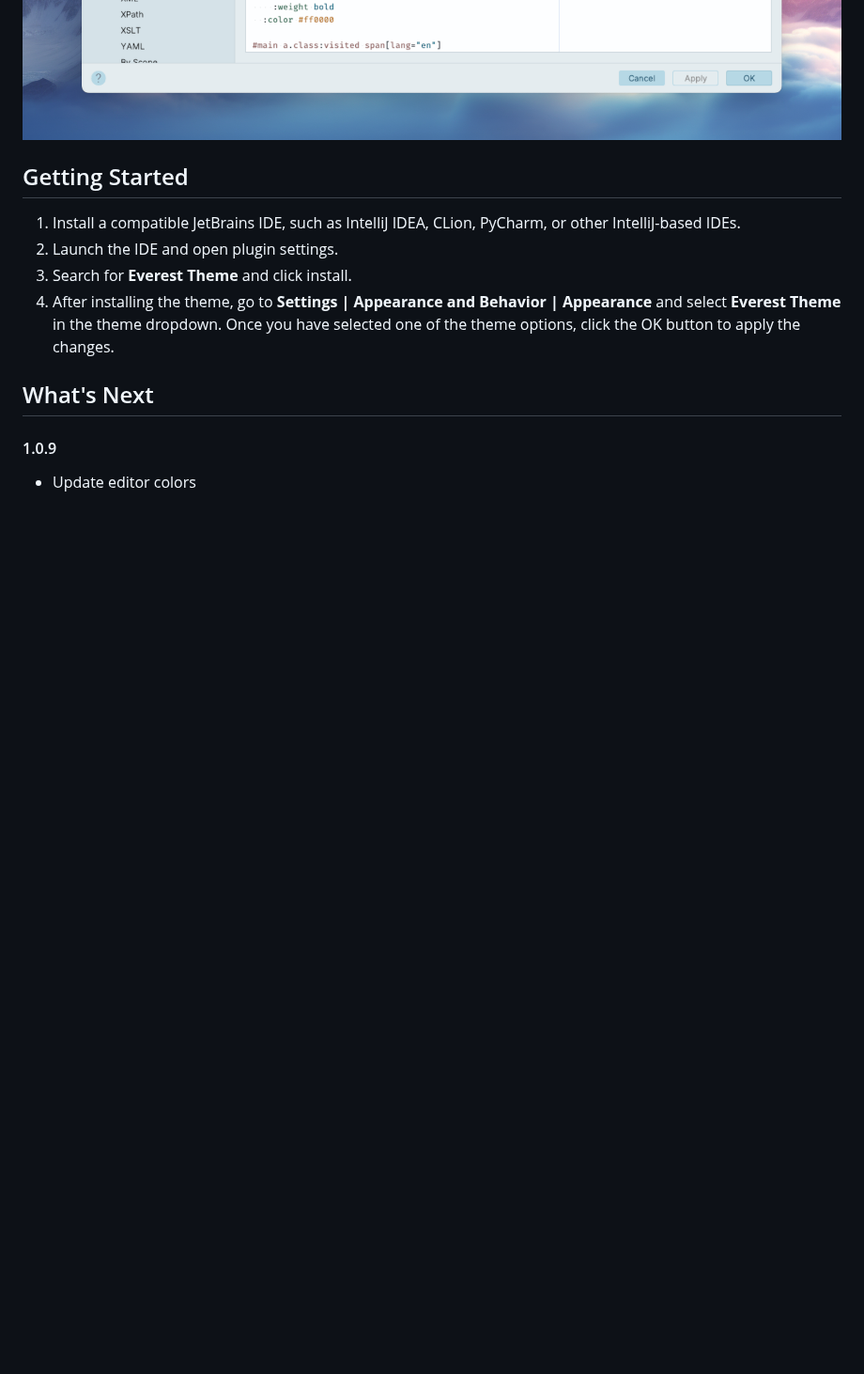
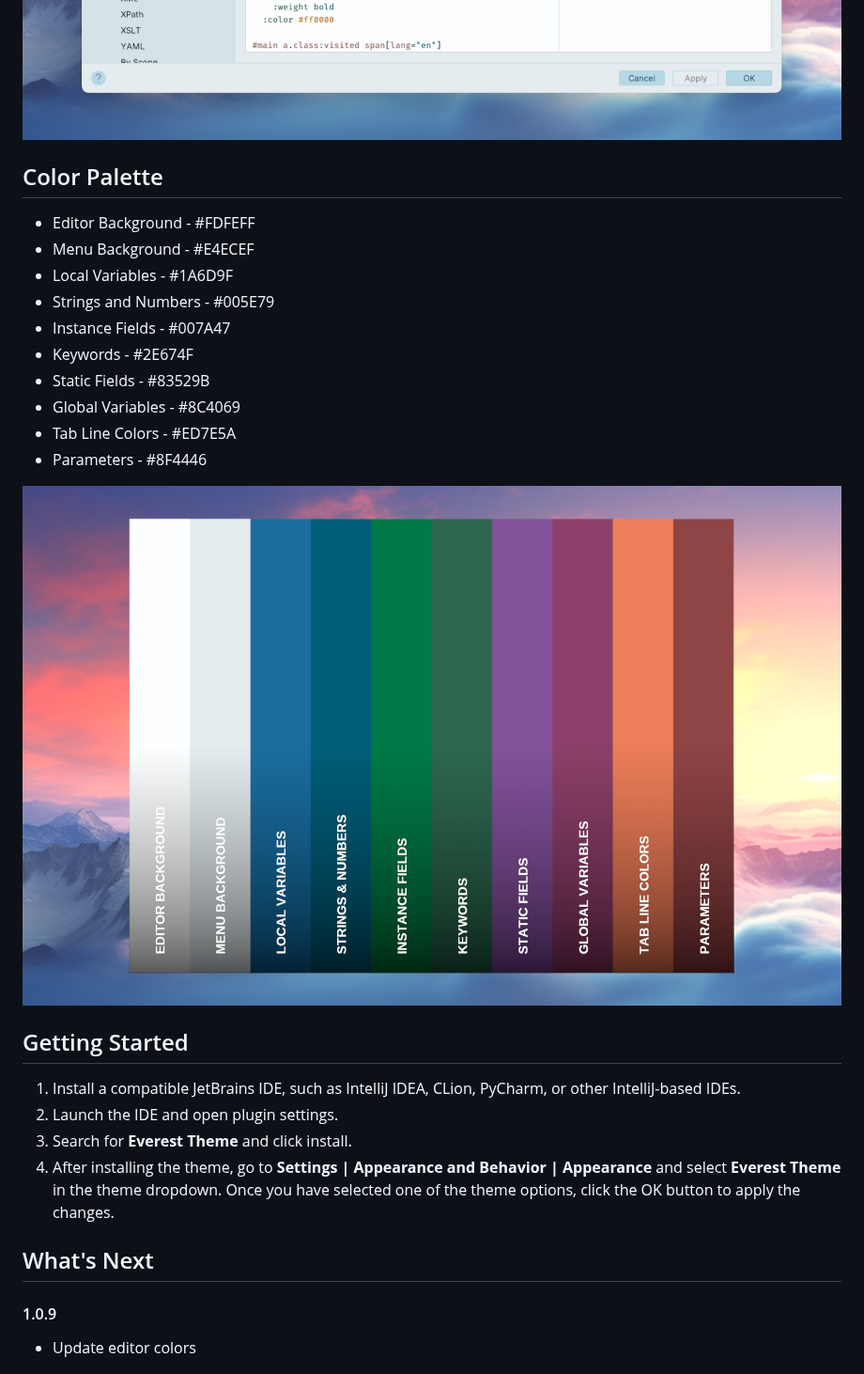
Before and after one commit to codigrate/jetbrains-themes, a Markdown page: everest-theme/README.md, the part around one of its changes. Shown at 94% size. GitHub-like rendering; pictures changed too: everest-theme/color-palette.png (added); blank space fills up the shorter version.

```diff
--- a/everest-theme/README.md
+++ b/everest-theme/README.md
@@ -36,6 +23,21 @@ the golden hues of dawn breaking over snow-capped peaks.
 <img src="./screenshot-1.png" alt="screenshot">
 <img src="./screenshot-2.png" alt="screenshot">
 <img src="./screenshot-3.png" alt="screenshot">
+
+## Color Palette
+
+* Editor Background - #FDFEFF
+* Menu Background - #E4ECEF
+* Local Variables - #1A6D9F
+* Strings and Numbers - #005E79
+* Instance Fields - #007A47
+* Keywords - #2E674F
+* Static Fields - #83529B
+* Global Variables - #8C4069
+* Tab Line Colors - #ED7E5A
+* Parameters - #8F4446
+
+<img src="./color-palette.png" alt="color palette">
 
 ## Getting Started
 
```
Also changed, not shown: other parts of everest-theme/README.md (+0 -13 lines), 1 other file.
